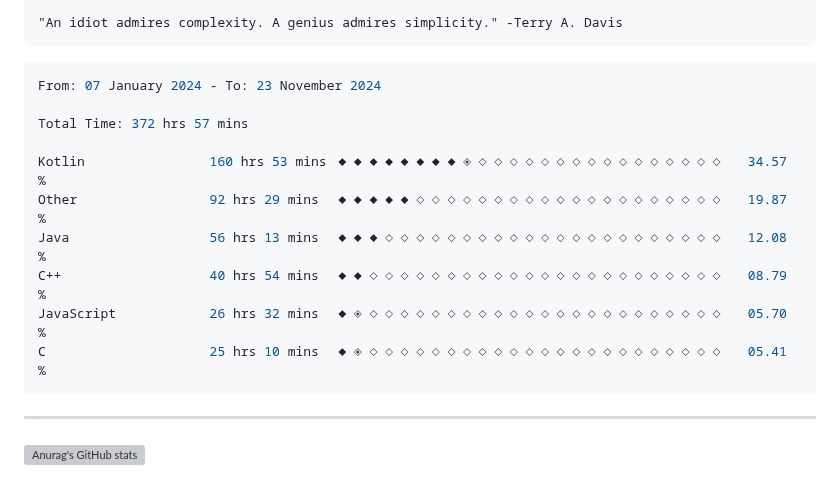
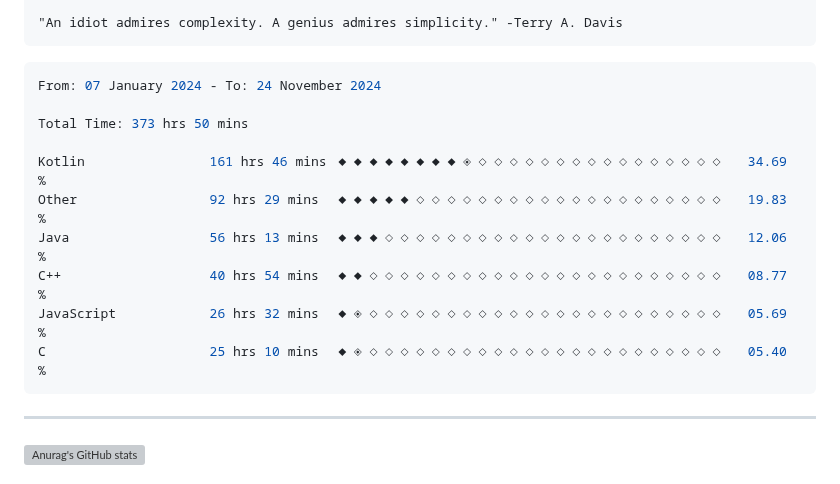
Before and after one commit to terminatedNULL/terminatedNULL, a Markdown page: README.md, the part around the change. GitHub-like rendering; grey boxes are pictures that could not be loaded.

Commit message:
Updated waka-readme graph with new metrics

````diff
--- a/README.md
+++ b/README.md
@@ -16,16 +16,16 @@
 <!--START_SECTION:waka-->
 
 ```c++
-From: 07 January 2024 - To: 23 November 2024
+From: 07 January 2024 - To: 24 November 2024
 
-Total Time: 372 hrs 57 mins
+Total Time: 373 hrs 50 mins
 
-Kotlin                160 hrs 53 mins ◆◆◆◆◆◆◆◆◈◇◇◇◇◇◇◇◇◇◇◇◇◇◇◇◇   34.57 %
-Other                 92 hrs 29 mins  ◆◆◆◆◆◇◇◇◇◇◇◇◇◇◇◇◇◇◇◇◇◇◇◇◇   19.87 %
-Java                  56 hrs 13 mins  ◆◆◆◇◇◇◇◇◇◇◇◇◇◇◇◇◇◇◇◇◇◇◇◇◇   12.08 %
-C++                   40 hrs 54 mins  ◆◆◇◇◇◇◇◇◇◇◇◇◇◇◇◇◇◇◇◇◇◇◇◇◇   08.79 %
-JavaScript            26 hrs 32 mins  ◆◈◇◇◇◇◇◇◇◇◇◇◇◇◇◇◇◇◇◇◇◇◇◇◇   05.70 %
-C                     25 hrs 10 mins  ◆◈◇◇◇◇◇◇◇◇◇◇◇◇◇◇◇◇◇◇◇◇◇◇◇   05.41 %
+Kotlin                161 hrs 46 mins ◆◆◆◆◆◆◆◆◈◇◇◇◇◇◇◇◇◇◇◇◇◇◇◇◇   34.69 %
+Other                 92 hrs 29 mins  ◆◆◆◆◆◇◇◇◇◇◇◇◇◇◇◇◇◇◇◇◇◇◇◇◇   19.83 %
+Java                  56 hrs 13 mins  ◆◆◆◇◇◇◇◇◇◇◇◇◇◇◇◇◇◇◇◇◇◇◇◇◇   12.06 %
+C++                   40 hrs 54 mins  ◆◆◇◇◇◇◇◇◇◇◇◇◇◇◇◇◇◇◇◇◇◇◇◇◇   08.77 %
+JavaScript            26 hrs 32 mins  ◆◈◇◇◇◇◇◇◇◇◇◇◇◇◇◇◇◇◇◇◇◇◇◇◇   05.69 %
+C                     25 hrs 10 mins  ◆◈◇◇◇◇◇◇◇◇◇◇◇◇◇◇◇◇◇◇◇◇◇◇◇   05.40 %
 ```
 
 <!--END_SECTION:waka-->
````
